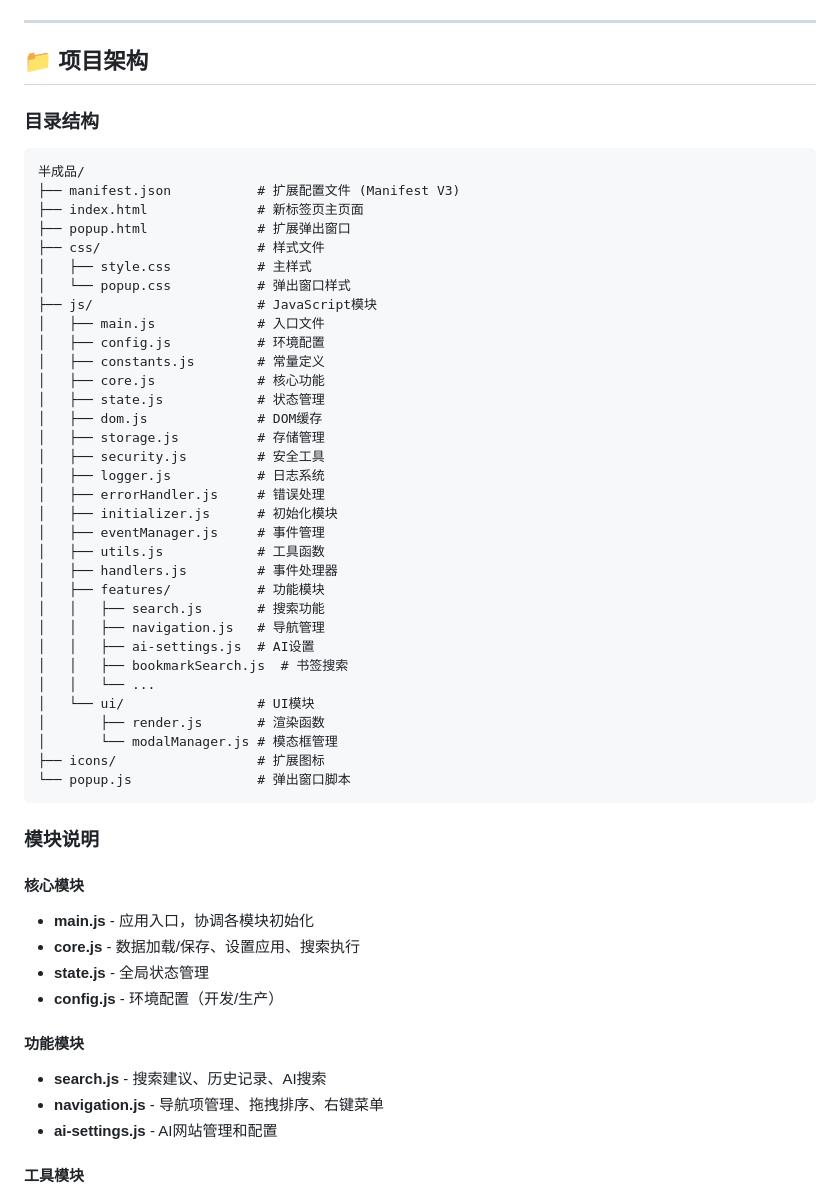
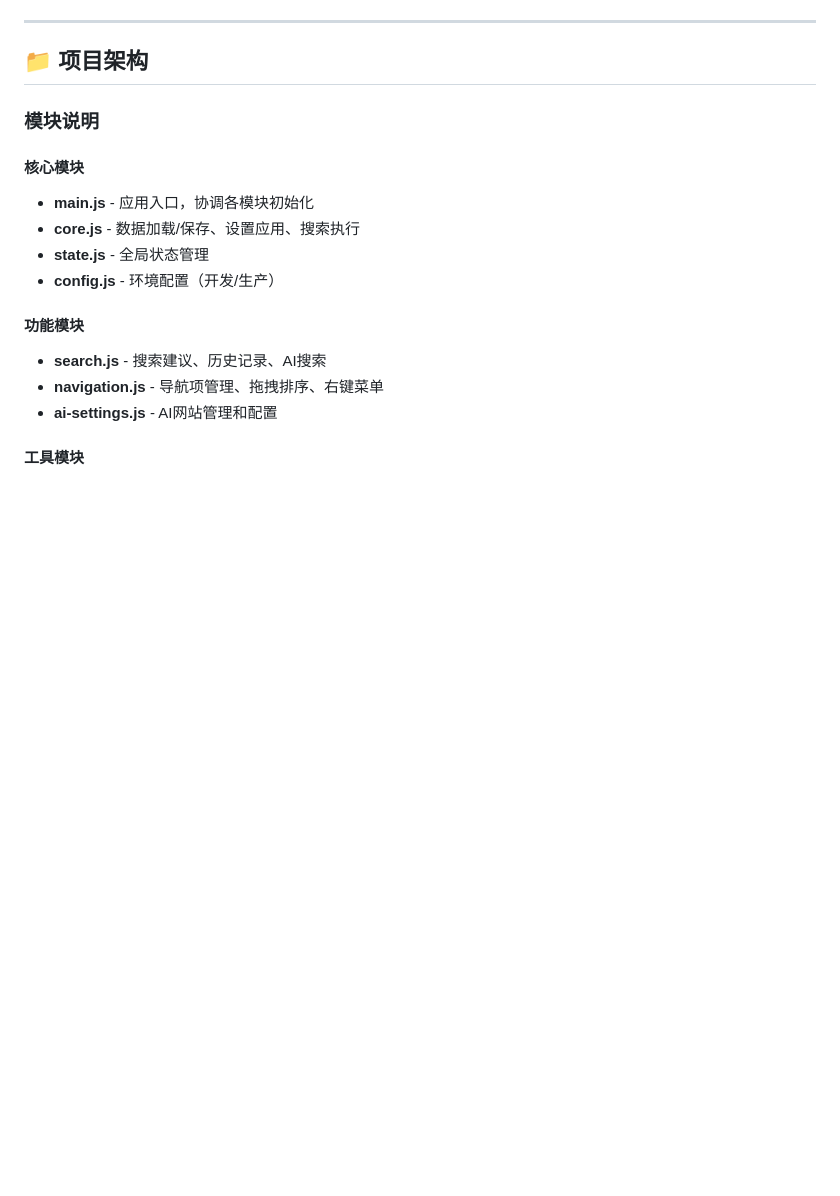
Before and after one commit to shanddl/lingdong-search, a Markdown page: README.md, the part around the change. Drawn GitHub-style; blank space fills up the shorter version.

````diff
--- a/README.md
+++ b/README.md
@@ -143,44 +143,6 @@ const CURRENT_ENV = 'production';  // 从 'development' 改为 'production'
 ---
 
 ## 📁 项目架构
-
-### 目录结构
-
-```
-半成品/
-├── manifest.json           # 扩展配置文件 (Manifest V3)
-├── index.html              # 新标签页主页面
-├── popup.html              # 扩展弹出窗口
-├── css/                    # 样式文件
-│   ├── style.css           # 主样式
-│   └── popup.css           # 弹出窗口样式
-├── js/                     # JavaScript模块
-│   ├── main.js             # 入口文件
-│   ├── config.js           # 环境配置
-│   ├── constants.js        # 常量定义
-│   ├── core.js             # 核心功能
-│   ├── state.js            # 状态管理
-│   ├── dom.js              # DOM缓存
-│   ├── storage.js          # 存储管理
-│   ├── security.js         # 安全工具
-│   ├── logger.js           # 日志系统
-│   ├── errorHandler.js     # 错误处理
-│   ├── initializer.js      # 初始化模块
-│   ├── eventManager.js     # 事件管理
-│   ├── utils.js            # 工具函数
-│   ├── handlers.js         # 事件处理器
-│   ├── features/           # 功能模块
-│   │   ├── search.js       # 搜索功能
-│   │   ├── navigation.js   # 导航管理
-│   │   ├── ai-settings.js  # AI设置
-│   │   ├── bookmarkSearch.js  # 书签搜索
-│   │   └── ...
-│   └── ui/                 # UI模块
-│       ├── render.js       # 渲染函数
-│       └── modalManager.js # 模态框管理
-├── icons/                  # 扩展图标
-└── popup.js                # 弹出窗口脚本
-```
 
 ### 模块说明
 
````
